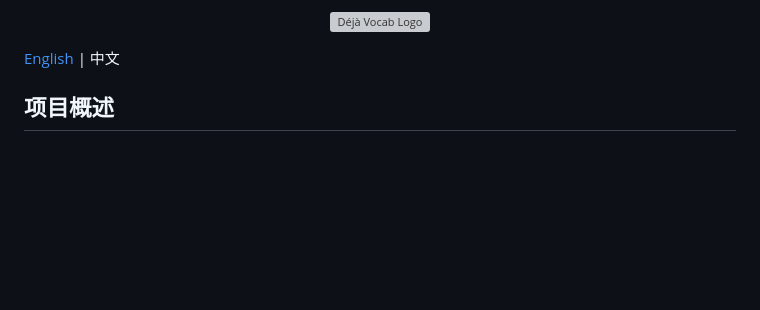
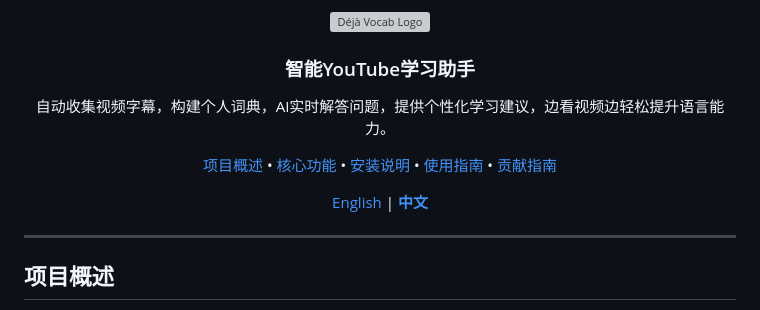
Before and after one commit to Stevelonng/OpenDejaVocab, a Markdown page: README.zh.md, the part around one of its changes. GitHub-like rendering; blank space fills up the shorter version; grey boxes are pictures that could not be loaded.

```diff
--- a/README.zh.md
+++ b/README.zh.md
@@ -5,7 +5,25 @@
   <img src="Deja_vocab_backend/static/images/logo.JPG" alt="Déjà Vocab Logo" width="200">
 </p>
 
-[English](README.md) | 中文
+<div align="center">
+  <h3>智能YouTube学习助手</h3>
+  <p>自动收集视频字幕，构建个人词典，AI实时解答问题，提供个性化学习建议，边看视频边轻松提升语言能力。</p>
+
+  <p>
+    <a href="#项目概述">项目概述</a> •
+    <a href="#核心功能">核心功能</a> •
+    <a href="#安装说明">安装说明</a> •
+    <a href="#使用指南">使用指南</a> •
+    <a href="#贡献指南">贡献指南</a>
+  </p>
+
+  <p>
+    <a href="README.md">English</a> |
+    <b><a href="#">中文</a></b>
+  </p>
+</div>
+
+---
 
 ## 项目概述
 
```
Also changed, not shown: other parts of README.zh.md (+1 -1 lines).
